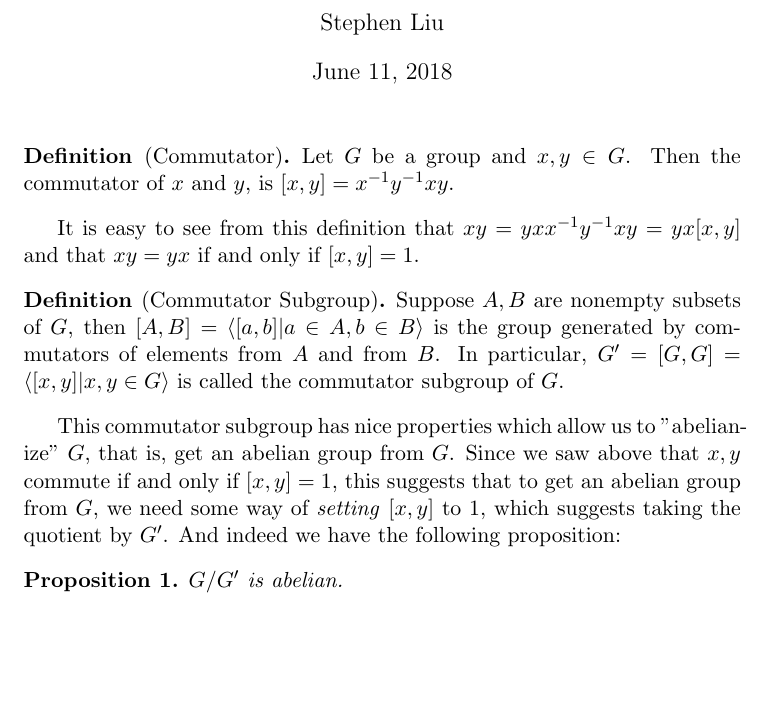
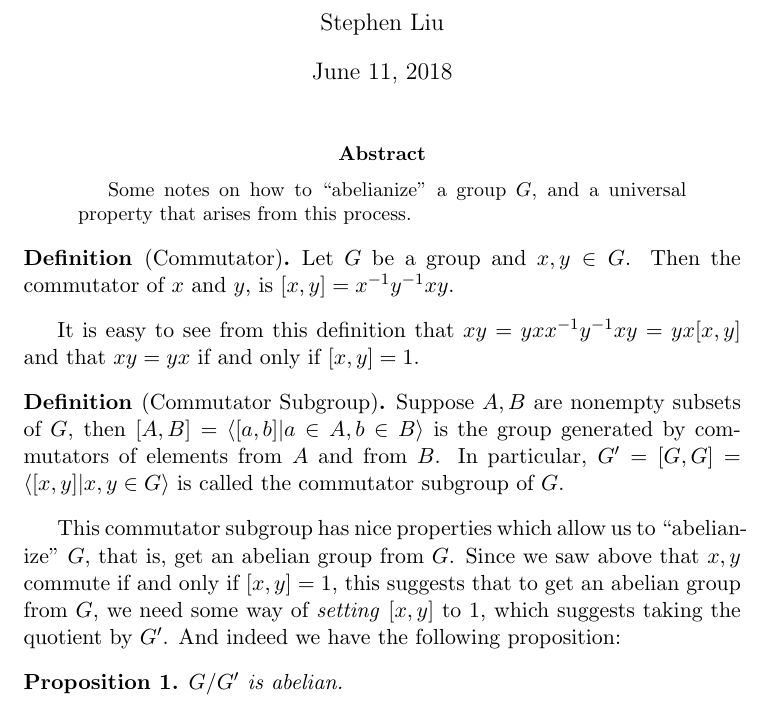
Before and after one commit to ssyl55/catnotes, a LaTeX paper (abelianization.tex): part of page 1 of 2, cut so that both start at the same text, the shorter picture padded with empty space. Compiled offline with pdfLaTeX.

Commit message:
Added abstract for abelianization.tex

```diff
--- a/abelianization.tex
+++ b/abelianization.tex
@@ -28,6 +28,10 @@
 
 \maketitle
 
+\begin{abstract}
+Some notes on how to ``abelianize" a group $G$, and a universal property that arises from this process.
+\end{abstract}
+
 \begin{defn}[Commutator]
 Let $G$ be a group and $x,y \in G$. Then the commutator of $x$ and $y$, is $[x,y] = x^{-1}y^{-1}xy$.
 \end{defn}
@@ -38,7 +42,7 @@ It is easy to see from this definition that $xy=yxx^{-1}y^{-1}xy=yx[x,y]$ and th
 Suppose $A,B$ are nonempty subsets of $G$, then $[A,B]=\langle[a,b]| a \in A, b \in B\rangle$ is the group generated by commutators of elements from $A$ and from $B$. In particular, $G'=[G,G]=\langle[x,y]|x,y \in G\rangle$ is called the commutator subgroup of $G$.
 \end{defn}
 
-This commutator subgroup has nice properties which allow us to "abelianize" $G$, that is, get an abelian group from $G$. Since we saw above that $x,y$ commute if and only if $[x,y]=1$, this suggests that to get an abelian group from $G$, we need some way of \emph{setting} $[x,y]$ to $1$, which suggests taking the quotient by $G'$. And indeed we have the following proposition:
+This commutator subgroup has nice properties which allow us to ``abelianize" $G$, that is, get an abelian group from $G$. Since we saw above that $x,y$ commute if and only if $[x,y]=1$, this suggests that to get an abelian group from $G$, we need some way of \emph{setting} $[x,y]$ to $1$, which suggests taking the quotient by $G'$. And indeed we have the following proposition:
 
 \begin{prop}
 $G/G'$ is abelian.
```
